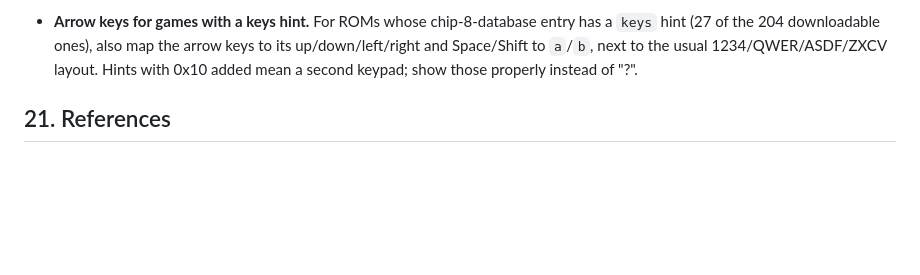
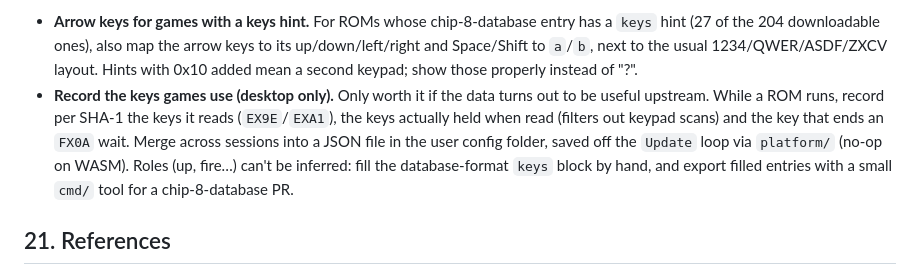
Before and after one commit to rbscholtus/chippie, a Markdown page: README.md, the part around the change. Drawn GitHub-style; blank space fills up the shorter version.

Commit message:
docs: note the key-recording idea
Co-Authored-By: Claude Opus 5.5 <noreply@anthropic.com>

```diff
--- a/README.md
+++ b/README.md
@@ -926,6 +926,14 @@ To be settled while building, not before:
   arrow keys to its up/down/left/right and Space/Shift to `a`/`b`, next to the
   usual 1234/QWER/ASDF/ZXCV layout. Hints with 0x10 added mean a second
   keypad; show those properly instead of "?".
+- **Record the keys games use (desktop only).** Only worth it if the data
+  turns out to be useful upstream. While a ROM runs, record per SHA-1 the keys
+  it reads (`EX9E`/`EXA1`), the keys actually held when read (filters out
+  keypad scans) and the key that ends an `FX0A` wait. Merge across sessions
+  into a JSON file in the user config folder, saved off the `Update` loop via
+  `platform/` (no-op on WASM). Roles (up, fire…) can't be inferred: fill the
+  database-format `keys` block by hand, and export filled entries with a small
+  `cmd/` tool for a chip-8-database PR.
 
 ## 21. References
 
```
